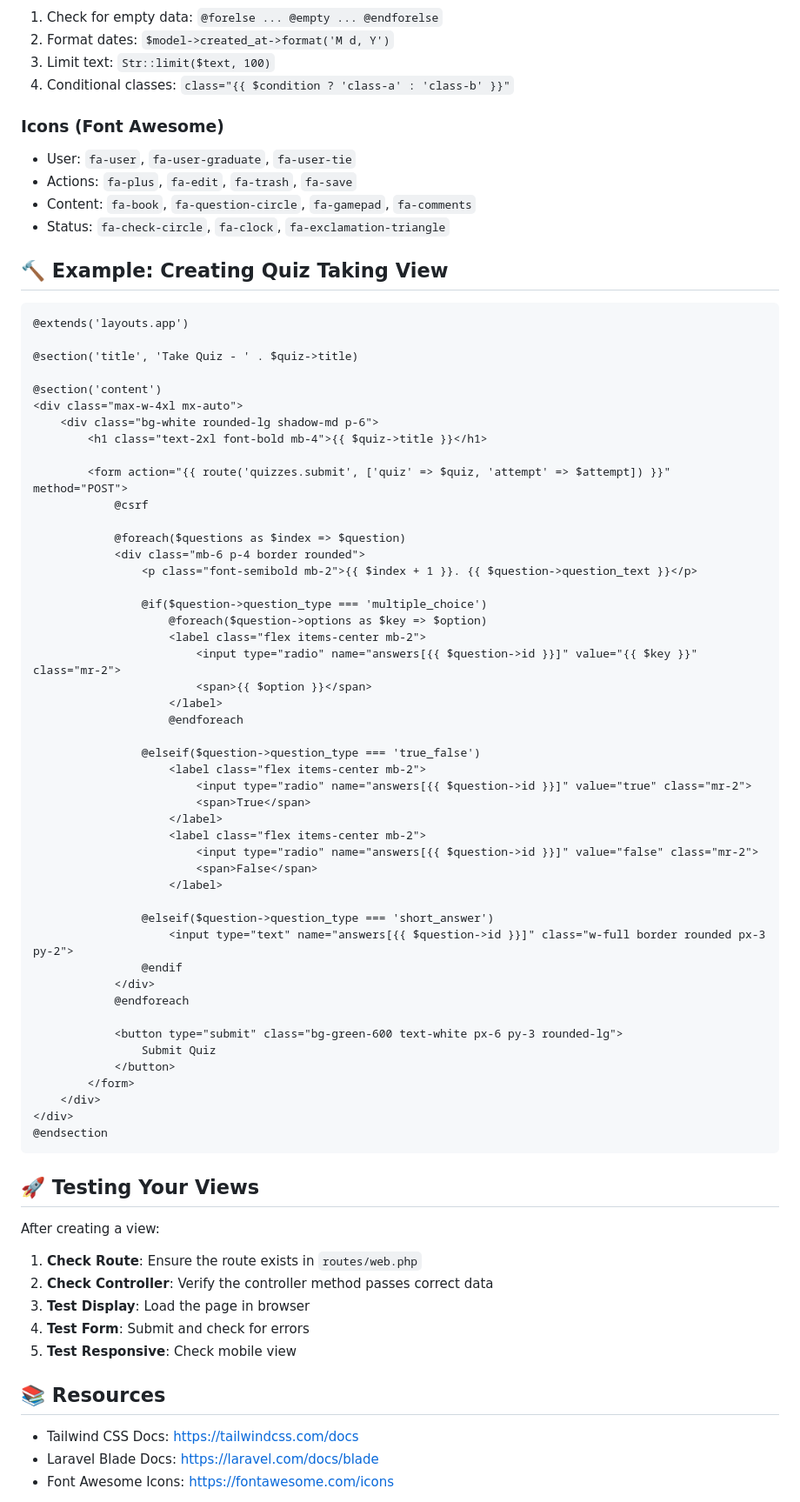
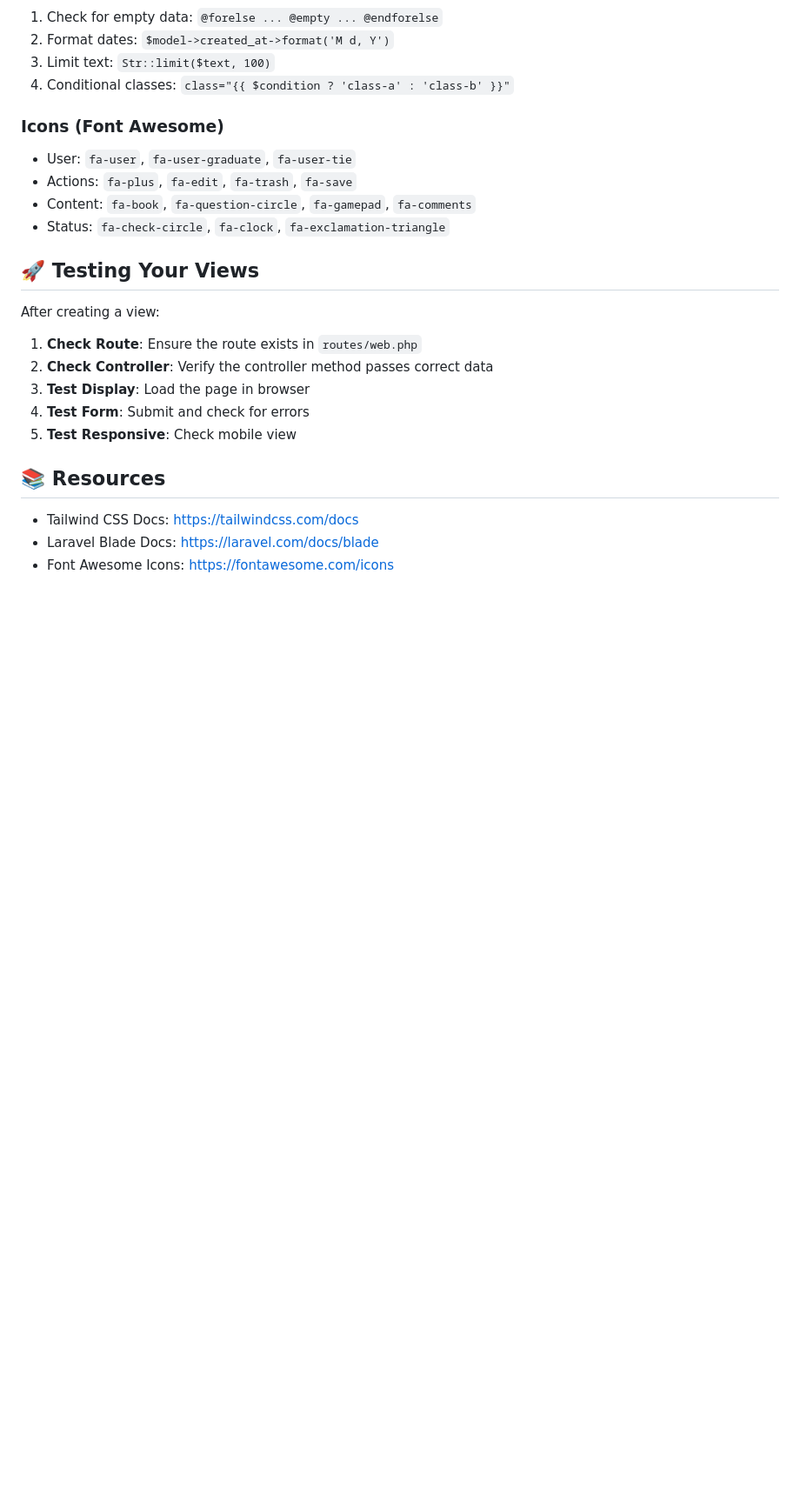
Before and after one commit to DataVoyagers/NormNinja, a Markdown page: README.md, the part around the change. Shown at 87% size. Rendered like a GitHub page; blank space fills up the shorter version.

````diff
--- a/README.md
+++ b/README.md
@@ -128,57 +128,6 @@ All templates follow these consistent patterns:
 - Content: `fa-book`, `fa-question-circle`, `fa-gamepad`, `fa-comments`
 - Status: `fa-check-circle`, `fa-clock`, `fa-exclamation-triangle`
 
-## 🔨 Example: Creating Quiz Taking View
-
-```blade
-@extends('layouts.app')
-
-@section('title', 'Take Quiz - ' . $quiz->title)
-
-@section('content')
-<div class="max-w-4xl mx-auto">
-    <div class="bg-white rounded-lg shadow-md p-6">
-        <h1 class="text-2xl font-bold mb-4">{{ $quiz->title }}</h1>
-
-        <form action="{{ route('quizzes.submit', ['quiz' => $quiz, 'attempt' => $attempt]) }}" method="POST">
-            @csrf
-
-            @foreach($questions as $index => $question)
-            <div class="mb-6 p-4 border rounded">
-                <p class="font-semibold mb-2">{{ $index + 1 }}. {{ $question->question_text }}</p>
-
-                @if($question->question_type === 'multiple_choice')
-                    @foreach($question->options as $key => $option)
-                    <label class="flex items-center mb-2">
-                        <input type="radio" name="answers[{{ $question->id }}]" value="{{ $key }}" class="mr-2">
-                        <span>{{ $option }}</span>
-                    </label>
-                    @endforeach
-
-                @elseif($question->question_type === 'true_false')
-                    <label class="flex items-center mb-2">
-                        <input type="radio" name="answers[{{ $question->id }}]" value="true" class="mr-2">
-                        <span>True</span>
-                    </label>
-                    <label class="flex items-center mb-2">
-                        <input type="radio" name="answers[{{ $question->id }}]" value="false" class="mr-2">
-                        <span>False</span>
-                    </label>
-
-                @elseif($question->question_type === 'short_answer')
-                    <input type="text" name="answers[{{ $question->id }}]" class="w-full border rounded px-3 py-2">
-                @endif
-            </div>
-            @endforeach
-
-            <button type="submit" class="bg-green-600 text-white px-6 py-3 rounded-lg">
-                Submit Quiz
-            </button>
-        </form>
-    </div>
-</div>
-@endsection
-```
 
 ## 🚀 Testing Your Views
 
````
